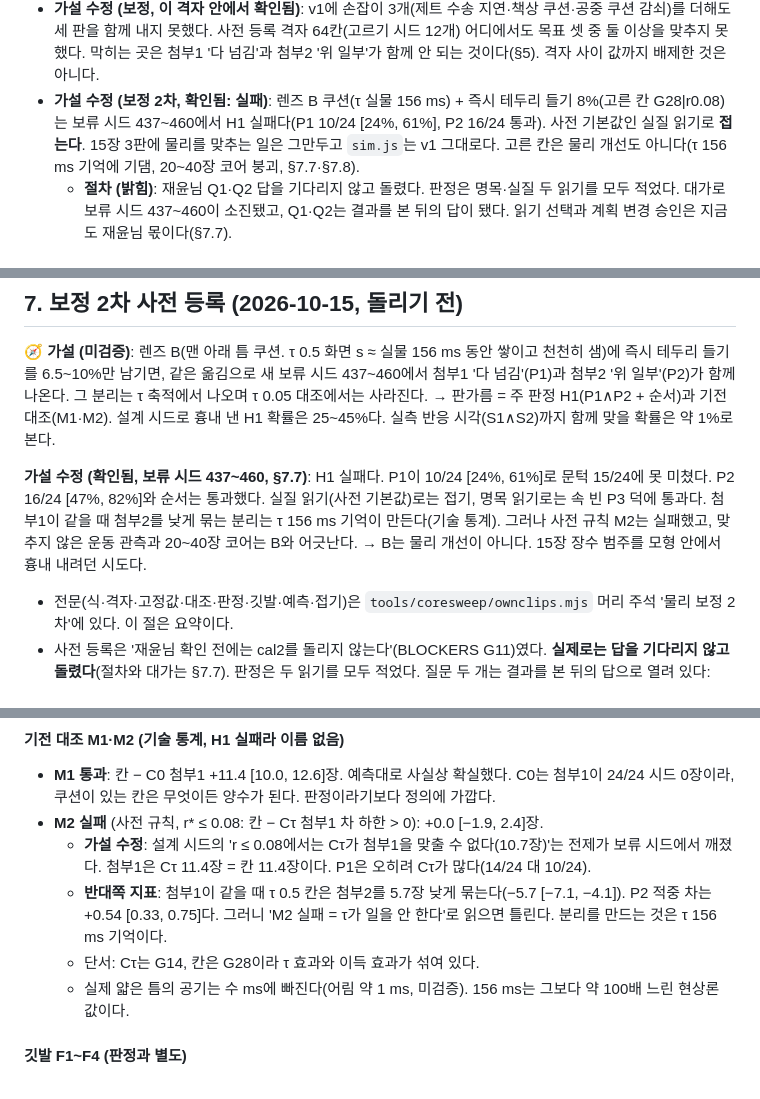
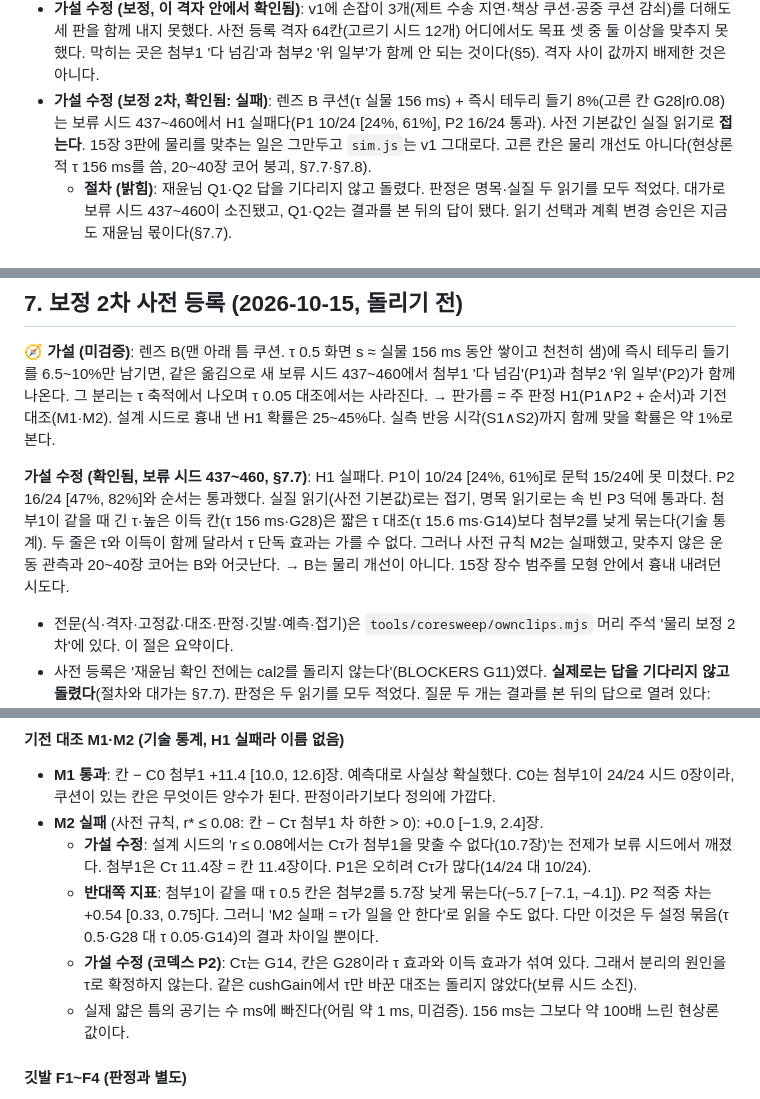
Before and after one commit to ffogtive/G2, a Markdown page: docs/research/06-own-slowmo.md, 3 parts joined by grey strips. Rendered like a GitHub page.

Commit message:
리서치 06 §7: 분리 원인을 τ로 확정하지 않음(코덱스 P2 — 대조가 τ·이득을 함께 바꿈)
Co-Authored-By: Claude Opus 5.5 <noreply@anthropic.com>
Claude-Session: https://claude.ai/code/session_01YXuGceG4qKagFmVL5sEa19

```diff
--- a/docs/research/06-own-slowmo.md
+++ b/docs/research/06-own-slowmo.md
@@ -17,7 +17,7 @@
   - 사전 등록으로 다시 돌렸다. 힘만 세 판에 같은 Δ로 늦추면 사전 등록 칸(q 0.85)에서 Δ 30·40 ms에 1 > 2 > 3 순서가 나오고, 20 ms 이하에서는 나오지 않는다(q 1.0에서는 10 ms부터 나옴).
   - 이것은 '자세가 힘보다 앞섬'과 같은 식이다. 자세까지 함께 늦춘 물리 지연(얼린 경로 jetLag 0.01~0.03)은 고르기 시드에서 순서를 못 냈다(§4·§5). → 물리 근거가 아니라 옮김 가정이다.
 - **가설 수정 (보정, 이 격자 안에서 확인됨)**: v1에 손잡이 3개(제트 수송 지연·책상 쿠션·공중 쿠션 감쇠)를 더해도 세 판을 함께 내지 못했다. 사전 등록 격자 64칸(고르기 시드 12개) 어디에서도 목표 셋 중 둘 이상을 맞추지 못했다. 막히는 곳은 첨부1 '다 넘김'과 첨부2 '위 일부'가 함께 안 되는 것이다(§5). 격자 사이 값까지 배제한 것은 아니다.
-- **가설 수정 (보정 2차, 확인됨: 실패)**: 렌즈 B 쿠션(τ 실물 156 ms) + 즉시 테두리 들기 8%(고른 칸 G28|r0.08)는 보류 시드 437~460에서 H1 실패다(P1 10/24 [24%, 61%], P2 16/24 통과). 사전 기본값인 실질 읽기로 **접는다**. 15장 3판에 물리를 맞추는 일은 그만두고 `sim.js`는 v1 그대로다. 고른 칸은 물리 개선도 아니다(τ 156 ms 기억에 기댐, 20~40장 코어 붕괴, §7.7·§7.8).
+- **가설 수정 (보정 2차, 확인됨: 실패)**: 렌즈 B 쿠션(τ 실물 156 ms) + 즉시 테두리 들기 8%(고른 칸 G28|r0.08)는 보류 시드 437~460에서 H1 실패다(P1 10/24 [24%, 61%], P2 16/24 통과). 사전 기본값인 실질 읽기로 **접는다**. 15장 3판에 물리를 맞추는 일은 그만두고 `sim.js`는 v1 그대로다. 고른 칸은 물리 개선도 아니다(현상론적 τ 156 ms를 씀, 20~40장 코어 붕괴, §7.7·§7.8).
   - **절차 (밝힘)**: 재윤님 Q1·Q2 답을 기다리지 않고 돌렸다. 판정은 명목·실질 두 읽기를 모두 적었다. 대가로 보류 시드 437~460이 소진됐고, Q1·Q2는 결과를 본 뒤의 답이 됐다. 읽기 선택과 계획 변경 승인은 지금도 재윤님 몫이다(§7.7).
 
 ## 1. 측정 방법
@@ -260,7 +260,7 @@
 
 **🧭 가설 (미검증)**: 렌즈 B(맨 아래 틈 쿠션. τ 0.5 화면 s ≈ 실물 156 ms 동안 쌓이고 천천히 샘)에 즉시 테두리 들기를 6.5~10%만 남기면, 같은 옮김으로 새 보류 시드 437~460에서 첨부1 '다 넘김'(P1)과 첨부2 '위 일부'(P2)가 함께 나온다. 그 분리는 τ 축적에서 나오며 τ 0.05 대조에서는 사라진다. → 판가름 = 주 판정 H1(P1∧P2 + 순서)과 기전 대조(M1·M2). 설계 시드로 흉내 낸 H1 확률은 25~45%다. 실측 반응 시각(S1∧S2)까지 함께 맞을 확률은 약 1%로 본다.
 
-**가설 수정 (확인됨, 보류 시드 437~460, §7.7)**: H1 실패다. P1이 10/24 [24%, 61%]로 문턱 15/24에 못 미쳤다. P2 16/24 [47%, 82%]와 순서는 통과했다. 실질 읽기(사전 기본값)로는 접기, 명목 읽기로는 속 빈 P3 덕에 통과다. 첨부1이 같을 때 첨부2를 낮게 묶는 분리는 τ 156 ms 기억이 만든다(기술 통계). 그러나 사전 규칙 M2는 실패했고, 맞추지 않은 운동 관측과 20~40장 코어는 B와 어긋난다. → B는 물리 개선이 아니다. 15장 장수 범주를 모형 안에서 흉내 내려던 시도다.
+**가설 수정 (확인됨, 보류 시드 437~460, §7.7)**: H1 실패다. P1이 10/24 [24%, 61%]로 문턱 15/24에 못 미쳤다. P2 16/24 [47%, 82%]와 순서는 통과했다. 실질 읽기(사전 기본값)로는 접기, 명목 읽기로는 속 빈 P3 덕에 통과다. 첨부1이 같을 때 긴 τ·높은 이득 칸(τ 156 ms·G28)은 짧은 τ 대조(τ 15.6 ms·G14)보다 첨부2를 낮게 묶는다(기술 통계). 두 줄은 τ와 이득이 함께 달라서 τ 단독 효과는 가를 수 없다. 그러나 사전 규칙 M2는 실패했고, 맞추지 않은 운동 관측과 20~40장 코어는 B와 어긋난다. → B는 물리 개선이 아니다. 15장 장수 범주를 모형 안에서 흉내 내려던 시도다.
 
 - 전문(식·격자·고정값·대조·판정·깃발·예측·접기)은 `tools/coresweep/ownclips.mjs` 머리 주석 '물리 보정 2차'에 있다. 이 절은 요약이다.
 - 사전 등록은 '재윤님 확인 전에는 cal2를 돌리지 않는다'(BLOCKERS G11)였다. **실제로는 답을 기다리지 않고 돌렸다**(절차와 대가는 §7.7). 판정은 두 읽기를 모두 적었다. 질문 두 개는 결과를 본 뒤의 답으로 열려 있다:
@@ -400,8 +400,8 @@
 - **M1 통과**: 칸 − C0 첨부1 +11.4 [10.0, 12.6]장. 예측대로 사실상 확실했다. C0는 첨부1이 24/24 시드 0장이라, 쿠션이 있는 칸은 무엇이든 양수가 된다. 판정이라기보다 정의에 가깝다.
 - **M2 실패** (사전 규칙, r* ≤ 0.08: 칸 − Cτ 첨부1 차 하한 > 0): +0.0 [−1.9, 2.4]장.
   - **가설 수정**: 설계 시드의 'r ≤ 0.08에서는 Cτ가 첨부1을 맞출 수 없다(10.7장)'는 전제가 보류 시드에서 깨졌다. 첨부1은 Cτ 11.4장 = 칸 11.4장이다. P1은 오히려 Cτ가 많다(14/24 대 10/24).
-  - **반대쪽 지표**: 첨부1이 같을 때 τ 0.5 칸은 첨부2를 5.7장 낮게 묶는다(−5.7 [−7.1, −4.1]). P2 적중 차는 +0.54 [0.33, 0.75]다. 그러니 'M2 실패 = τ가 일을 안 한다'로 읽으면 틀린다. 분리를 만드는 것은 τ 156 ms 기억이다.
-  - 단서: Cτ는 G14, 칸은 G28이라 τ 효과와 이득 효과가 섞여 있다.
+  - **반대쪽 지표**: 첨부1이 같을 때 τ 0.5 칸은 첨부2를 5.7장 낮게 묶는다(−5.7 [−7.1, −4.1]). P2 적중 차는 +0.54 [0.33, 0.75]다. 그러니 'M2 실패 = τ가 일을 안 한다'로 읽을 수도 없다. 다만 이것은 두 설정 묶음(τ 0.5·G28 대 τ 0.05·G14)의 결과 차이일 뿐이다.
+  - **가설 수정 (코덱스 P2)**: Cτ는 G14, 칸은 G28이라 τ 효과와 이득 효과가 섞여 있다. 그래서 분리의 원인을 τ로 확정하지 않는다. 같은 cushGain에서 τ만 바꾼 대조는 돌리지 않았다(보류 시드 소진).
   - 실제 얇은 틈의 공기는 수 ms에 빠진다(어림 약 1 ms, 미검증). 156 ms는 그보다 약 100배 느린 현상론 값이다.
 
 #### 깃발 F1~F4 (판정과 별도)
```
Also changed, not shown: other parts of docs/research/06-own-slowmo.md (+3 -3 lines), docs/BLOCKERS.md (+1 -1 lines).
